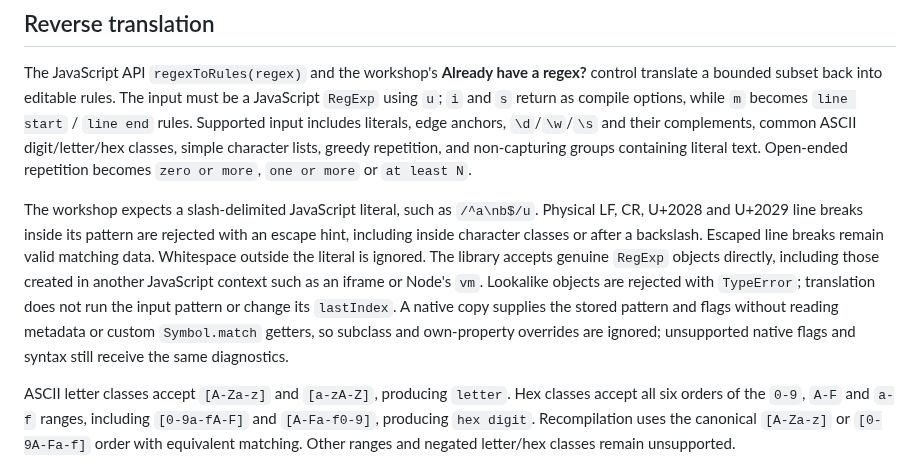
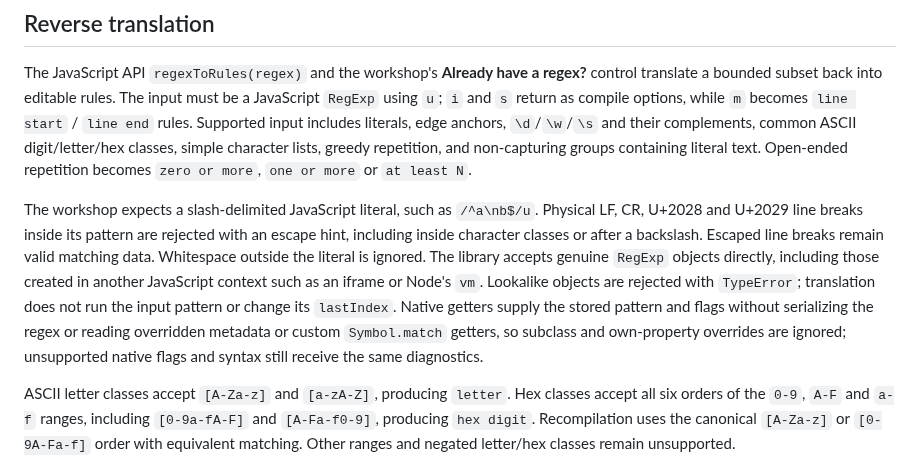
Before and after one commit to OthmaneBlial/Regex-For-Humans, a Markdown page: docs/LANGUAGE.md, the part around the change. GitHub-like rendering.

Commit message:
docs(language): describe native getter reverse validation

```diff
--- a/docs/LANGUAGE.md
+++ b/docs/LANGUAGE.md
@@ -120,7 +120,7 @@ Without `m`, JavaScript `^` and `$` match only the true start and end of input.
 
 The JavaScript API `regexToRules(regex)` and the workshop's **Already have a regex?** control translate a bounded subset back into editable rules. The input must be a JavaScript `RegExp` using `u`; `i` and `s` return as compile options, while `m` becomes `line start` / `line end` rules. Supported input includes literals, edge anchors, `\d`/`\w`/`\s` and their complements, common ASCII digit/letter/hex classes, simple character lists, greedy repetition, and non-capturing groups containing literal text. Open-ended repetition becomes `zero or more`, `one or more` or `at least N`.
 
-The workshop expects a slash-delimited JavaScript literal, such as `/^a\nb$/u`. Physical LF, CR, U+2028 and U+2029 line breaks inside its pattern are rejected with an escape hint, including inside character classes or after a backslash. Escaped line breaks remain valid matching data. Whitespace outside the literal is ignored. The library accepts genuine `RegExp` objects directly, including those created in another JavaScript context such as an iframe or Node's `vm`. Lookalike objects are rejected with `TypeError`; translation does not run the input pattern or change its `lastIndex`. A native copy supplies the stored pattern and flags without reading metadata or custom `Symbol.match` getters, so subclass and own-property overrides are ignored; unsupported native flags and syntax still receive the same diagnostics.
+The workshop expects a slash-delimited JavaScript literal, such as `/^a\nb$/u`. Physical LF, CR, U+2028 and U+2029 line breaks inside its pattern are rejected with an escape hint, including inside character classes or after a backslash. Escaped line breaks remain valid matching data. Whitespace outside the literal is ignored. The library accepts genuine `RegExp` objects directly, including those created in another JavaScript context such as an iframe or Node's `vm`. Lookalike objects are rejected with `TypeError`; translation does not run the input pattern or change its `lastIndex`. Native getters supply the stored pattern and flags without serializing the regex or reading overridden metadata or custom `Symbol.match` getters, so subclass and own-property overrides are ignored; unsupported native flags and syntax still receive the same diagnostics.
 
 ASCII letter classes accept `[A-Za-z]` and `[a-zA-Z]`, producing `letter`. Hex classes accept all six orders of the `0-9`, `A-F` and `a-f` ranges, including `[0-9a-fA-F]` and `[A-Fa-f0-9]`, producing `hex digit`. Recompilation uses the canonical `[A-Za-z]` or `[0-9A-Fa-f]` order with equivalent matching. Other ranges and negated letter/hex classes remain unsupported.
 
```
